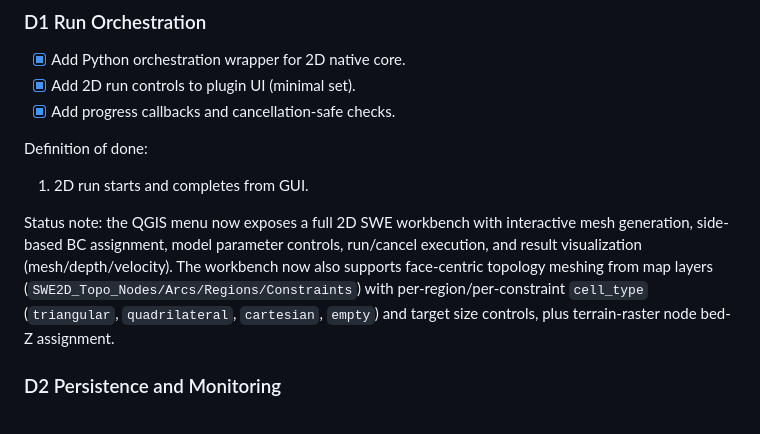
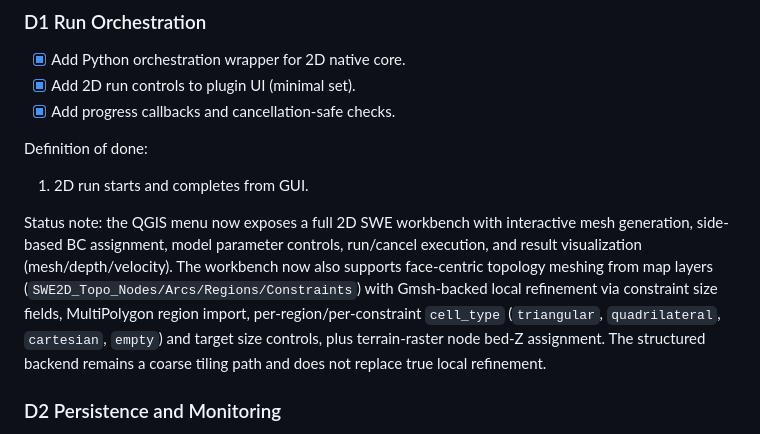
Before and after one commit to aspragueumkc/hydra2dgpu, a Markdown page: docs/TASK_BOARD_6W_SOLO_AND_AGENT.md, the part around the change. GitHub-like rendering.

```diff
--- a/docs/TASK_BOARD_6W_SOLO_AND_AGENT.md
+++ b/docs/TASK_BOARD_6W_SOLO_AND_AGENT.md
@@ -140,7 +140,7 @@ Status note: the standalone 2D Python bridge is implemented and exercised by the
 Definition of done:
 1. 2D run starts and completes from GUI.
 
-Status note: the QGIS menu now exposes a full 2D SWE workbench with interactive mesh generation, side-based BC assignment, model parameter controls, run/cancel execution, and result visualization (mesh/depth/velocity). The workbench now also supports face-centric topology meshing from map layers (`SWE2D_Topo_Nodes/Arcs/Regions/Constraints`) with per-region/per-constraint `cell_type` (`triangular`, `quadrilateral`, `cartesian`, `empty`) and target size controls, plus terrain-raster node bed-Z assignment.
+Status note: the QGIS menu now exposes a full 2D SWE workbench with interactive mesh generation, side-based BC assignment, model parameter controls, run/cancel execution, and result visualization (mesh/depth/velocity). The workbench now also supports face-centric topology meshing from map layers (`SWE2D_Topo_Nodes/Arcs/Regions/Constraints`) with Gmsh-backed local refinement via constraint size fields, MultiPolygon region import, per-region/per-constraint `cell_type` (`triangular`, `quadrilateral`, `cartesian`, `empty`) and target size controls, plus terrain-raster node bed-Z assignment. The structured backend remains a coarse tiling path and does not replace true local refinement.
 
 ### D2 Persistence and Monitoring
 - [ ] Add GeoPackage tables for 2D outputs.
```
Also changed, not shown: README.md (+27 -6 lines), USER_GUIDE.md (+24 -3 lines).
